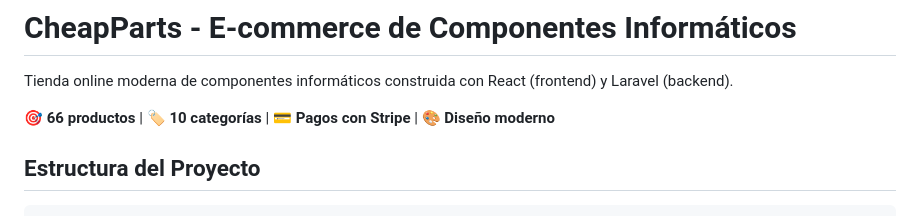
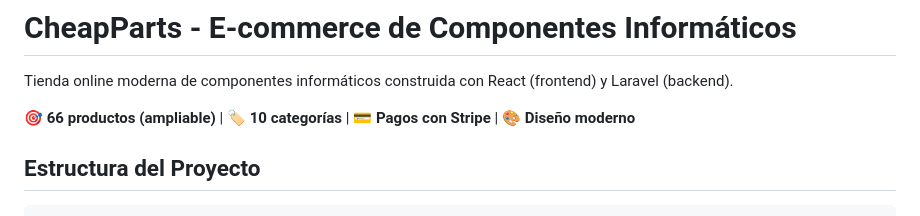
Before and after one commit to AndriySym/CheapParts, a Markdown page: README.md, the part around the change. Rendered like a GitHub page.

```diff
--- a/README.md
+++ b/README.md
@@ -2,7 +2,7 @@
 
 Tienda online moderna de componentes informáticos construida con React (frontend) y Laravel (backend).
 
-🎯 **66 productos** | 🏷️ **10 categorías** | 💳 **Pagos con Stripe** | 🎨 **Diseño moderno**
+🎯 **66 productos (ampliable)** | 🏷️ **10 categorías** | 💳 **Pagos con Stripe** | 🎨 **Diseño moderno**
 
 ## Estructura del Proyecto
 
```
